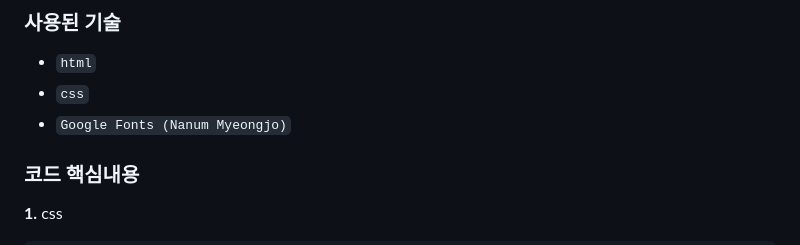
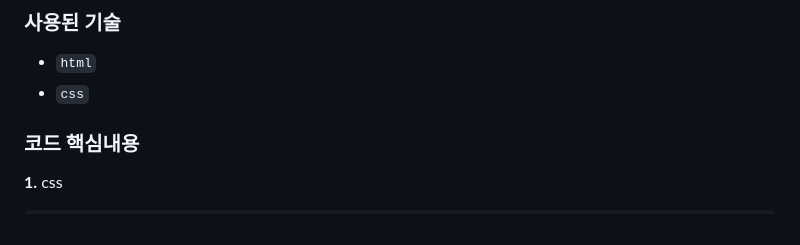
Before and after one commit to junhee23314/web, a Markdown page: 반응형웹페이지만들기_21106/README.md, the part around the change. Rendered like a GitHub page.

```diff
--- a/반응형웹페이지만들기_21106/README.md
+++ b/반응형웹페이지만들기_21106/README.md
@@ -10,7 +10,7 @@
 
 - `html`
 - `css`
-- `Google Fonts (Nanum Myeongjo)`
+
 
 ### 코드 핵심내용
 
```
